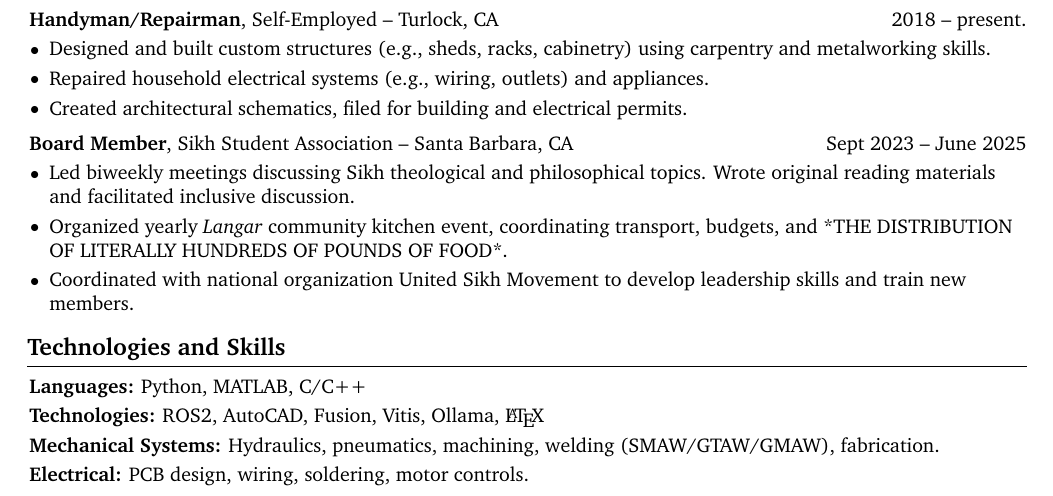
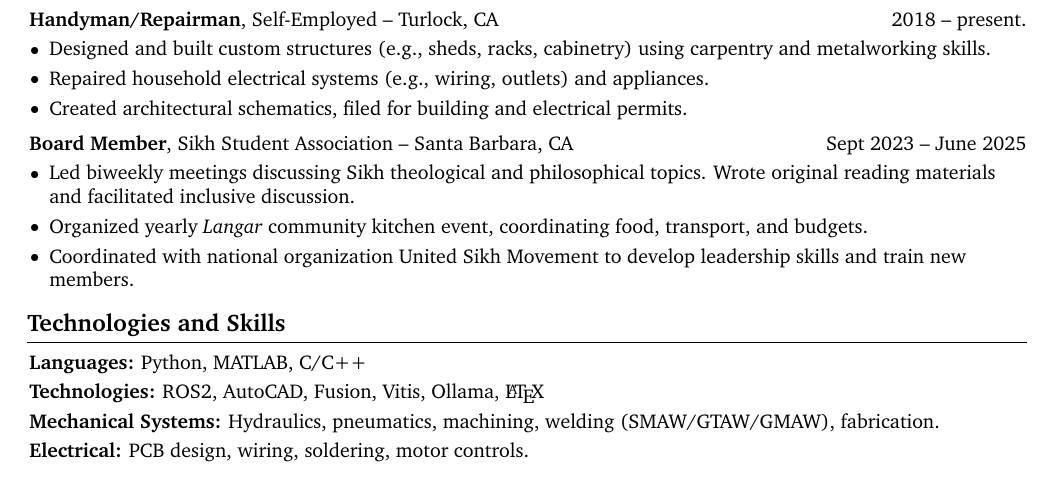
Before and after one commit to sanjotbains/resume, a LaTeX CV (resume1.tex): part of page 1 of 2 before the commit and part of the page after it, cut so that both start at the same text. Compiled offline with pdfLaTeX.

Commit message:
replace placeholder text

```diff
--- a/resume1.tex
+++ b/resume1.tex
@@ -272,7 +272,7 @@
         \begin{onecolentry}
             \begin{highlights}
                 \item Led biweekly meetings discussing Sikh theological and philosophical topics. Wrote original reading materials and facilitated  inclusive discussion.
-                \item Organized yearly \textit{Langar} community kitchen event, coordinating transport, budgets, and *THE DISTRIBUTION OF LITERALLY HUNDREDS OF POUNDS OF FOOD*.
+                \item Organized yearly \textit{Langar} community kitchen event, coordinating food, transport, and budgets.
                 \item Coordinated with national organization United Sikh Movement to develop leadership skills and train new members.
             \end{highlights}
         \end{onecolentry}
```
Also changed, not shown: resume1.pdf.
